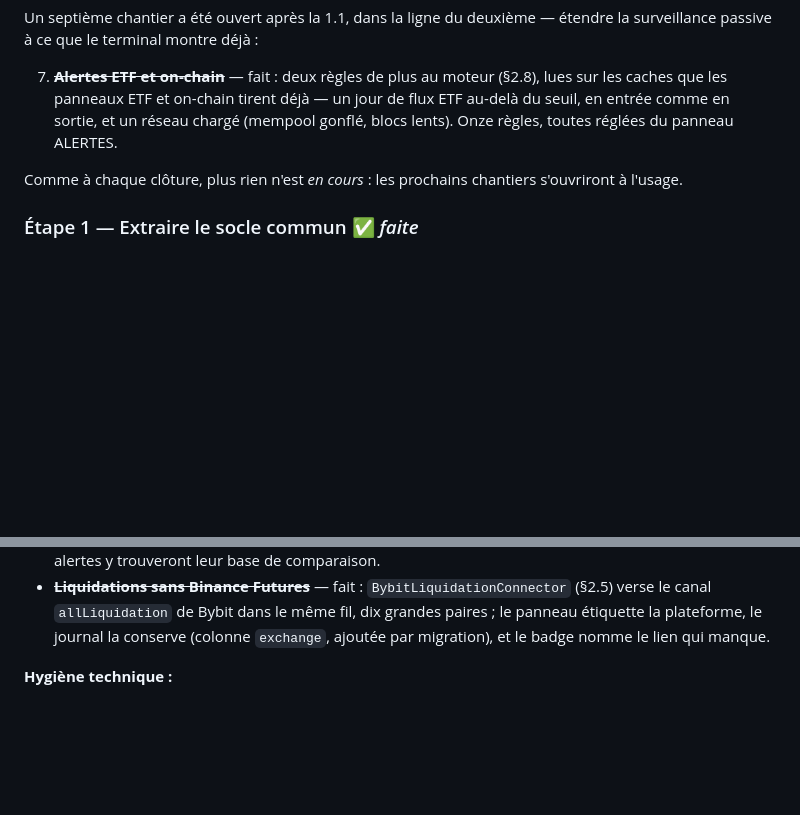
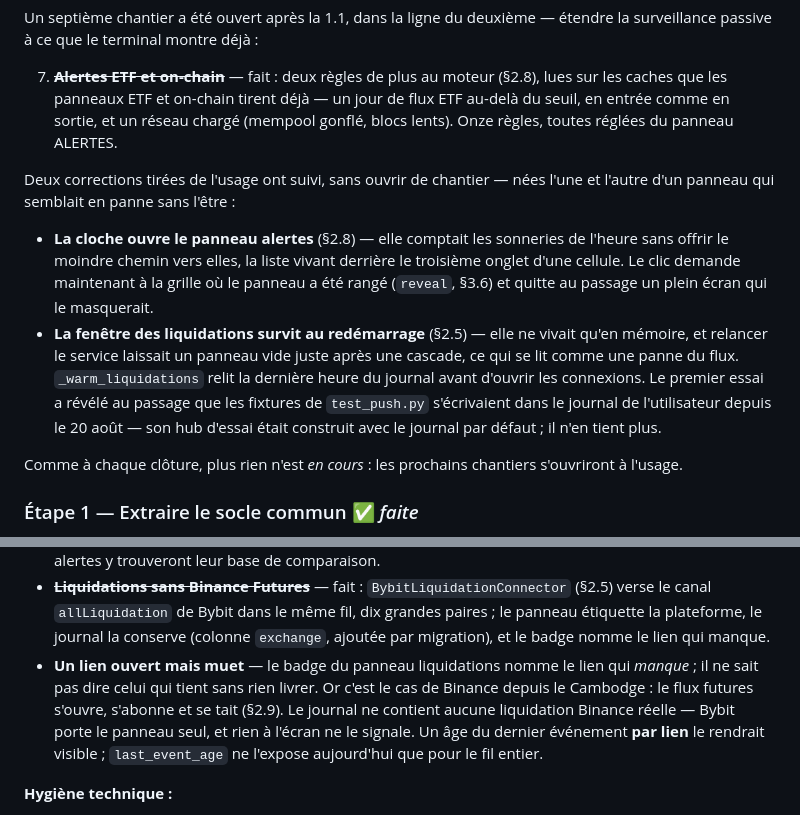
Before and after one commit to stefan-cambodia/btcterm, a Markdown page: ARCHITECTURE.md, 2 parts joined by grey strips. Drawn GitHub-style; blank space fills up the shorter version.

Commit message:
Documentation : l'état des lieux avant la pause
Deux corrections tirées de l'usage sont entrées après la 1.1 sans ouvrir
de chantier — la cloche qui ouvre le panneau alertes, la fenêtre des
liquidations relue du journal au démarrage. La feuille de route les
consigne, et le README dit qu'elles viennent de l'usage plutôt que d'un
plan.

Un manque constaté aujourd'hui rejoint la liste : le badge du panneau
liquidations nomme le lien qui manque, jamais celui qui tient sans rien
livrer. C'est pourtant le cas de Binance depuis le Cambodge — le journal
ne contient aucune liquidation Binance réelle, Bybit porte le panneau
seul, et rien à l'écran ne le dit.

Co-Authored-By: Claude Opus 5 (1M context) <noreply@anthropic.com>
Claude-Session: https://claude.ai/code/session_011tTcHyLgTJHdADzwQQaQak

```diff
--- a/ARCHITECTURE.md
+++ b/ARCHITECTURE.md
@@ -1458,6 +1458,23 @@ déjà :
    en sortie, et un réseau chargé (mempool gonflé, blocs lents). Onze
    règles, toutes réglées du panneau ALERTES.
 
+Deux corrections tirées de l'usage ont suivi, sans ouvrir de chantier —
+nées l'une et l'autre d'un panneau qui semblait en panne sans l'être :
+
+- **La cloche ouvre le panneau alertes** (§2.8) — elle comptait les
+  sonneries de l'heure sans offrir le moindre chemin vers elles, la
+  liste vivant derrière le troisième onglet d'une cellule. Le clic
+  demande maintenant à la grille où le panneau a été rangé (`reveal`,
+  §3.6) et quitte au passage un plein écran qui le masquerait.
+- **La fenêtre des liquidations survit au redémarrage** (§2.5) — elle ne
+  vivait qu'en mémoire, et relancer le service laissait un panneau vide
+  juste après une cascade, ce qui se lit comme une panne du flux.
+  `_warm_liquidations` relit la dernière heure du journal avant
+  d'ouvrir les connexions. Le premier essai a révélé au passage que les
+  fixtures de `test_push.py` s'écrivaient dans le journal de
+  l'utilisateur depuis le 20 août — son hub d'essai était construit
+  avec le journal par défaut ; il n'en tient plus.
+
 Comme à chaque clôture, plus rien n'est *en cours* : les prochains
 chantiers s'ouvriront à l'usage.
 
@@ -1637,6 +1654,14 @@ sentir, aucun ne conditionnant les autres.
   Bybit dans le même fil, dix grandes paires ; le panneau étiquette la
   plateforme, le journal la conserve (colonne `exchange`, ajoutée par
   migration), et le badge nomme le lien qui manque.
+- **Un lien ouvert mais muet** — le badge du panneau liquidations nomme
+  le lien qui *manque* ; il ne sait pas dire celui qui tient sans rien
+  livrer. Or c'est le cas de Binance depuis le Cambodge : le flux
+  futures s'ouvre, s'abonne et se tait (§2.9). Le journal ne contient
+  aucune liquidation Binance réelle — Bybit porte le panneau seul,
+  et rien à l'écran ne le signale. Un âge du dernier événement **par
+  lien** le rendrait visible ; `last_event_age` ne l'expose aujourd'hui
+  que pour le fil entier.
 
 **Hygiène technique :**
 
```
Also changed, not shown: README.md (+5 -1 lines).
